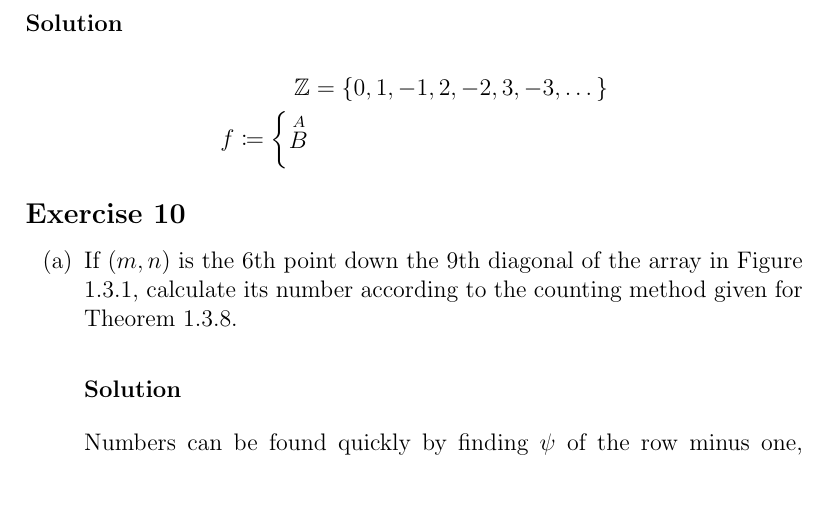
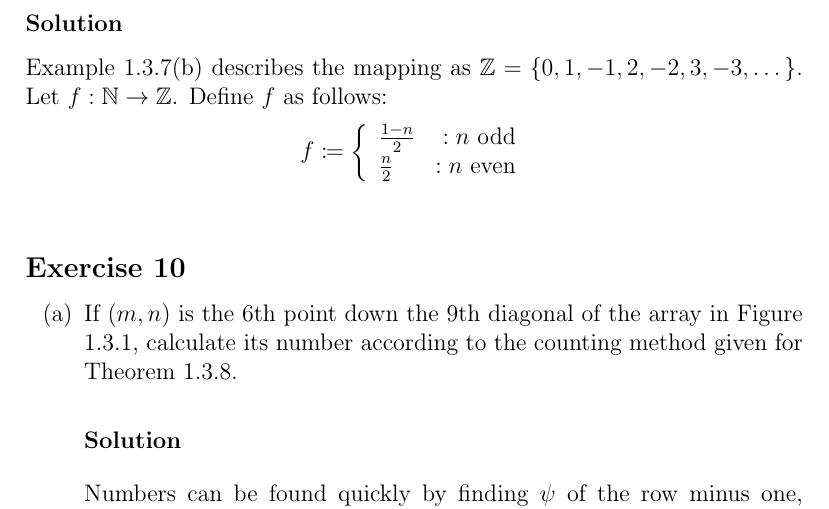
Before and after one commit to auntieNeo/school, a LaTeX problem sheet (math3326/assignment02/assignment02.tex): part of page 4 of 4, cut so that both start at the same text. Compiled offline with pdfLaTeX.

Commit message:
Finished exercise 5.

```diff
--- a/math3326/assignment02/assignment02.tex
+++ b/math3326/assignment02/assignment02.tex
@@ -81,9 +81,14 @@ Assume $C \setminus B$ is finite. Because $B \cap \left(C \setminus B\right) = \
 \subsection*{Exercise 5}
 Give an explicit definition of the bijection $f$ from $\mathbb{N}$ onto $\mathbb{Z}$ described in Example 1.3.7(b).
 \subsubsection*{Solution}
+Example 1.3.7(b) describes the mapping as $\mathbb{Z} = \left\{0, 1, -1, 2, -2, 3, -3, \dots\right\}$. Let $f : \mathbb{N} \to \mathbb{Z}$. Define $f$ as follows:
 \begin{align*}
-\mathbb{Z} &= \left\{0, 1, -1, 2, -2, 3, -3, \dots\right\} \\
-f \coloneqq \left\{\stackrel{A}{B} \right.
+f &\coloneqq \left\{
+\begin{array}{lr}
+\frac{1 - n}{2} & : n \text{ odd} \\
+\frac{n}{2} & : n \text{ even} \\
+\end{array}
+\right. \\
 \end{align*}
 \subsection*{Exercise 10}
 \begin{itemize}
```
